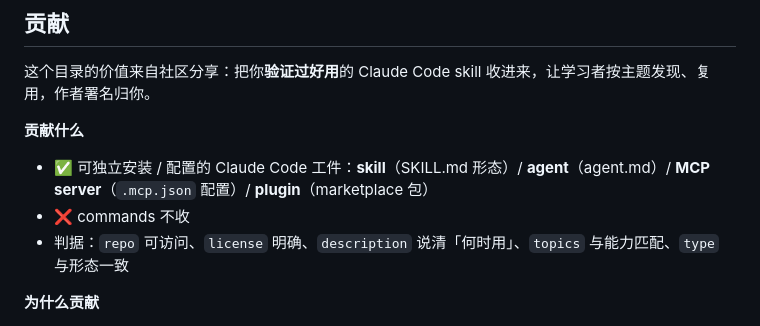
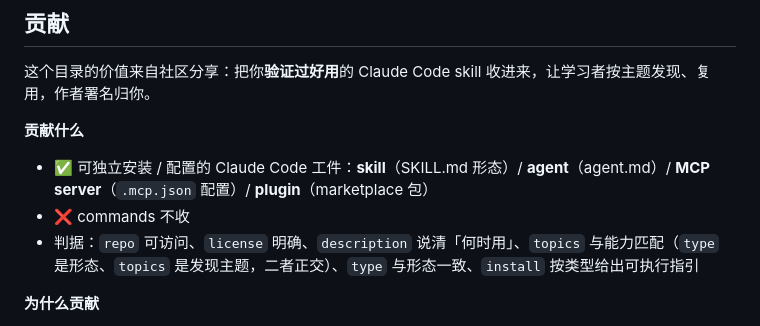
Before and after one commit to wangflyfly/Claude-Code-Assistant, a Markdown page: README.md, the part around the change. Drawn GitHub-style.

```diff
--- a/README.md
+++ b/README.md
@@ -164,7 +164,7 @@ GitHub Pages 部署步骤（含 `gh` CLI）见 [`docs/github-pages-部署.md`](d
 **贡献什么**
 - ✅ 可独立安装 / 配置的 Claude Code 工件：**skill**（SKILL.md 形态）/ **agent**（agent.md）/ **MCP server**（`.mcp.json` 配置）/ **plugin**（marketplace 包）
 - ❌ commands 不收
-- 判据：`repo` 可访问、`license` 明确、`description` 说清「何时用」、`topics` 与能力匹配、`type` 与形态一致
+- 判据：`repo` 可访问、`license` 明确、`description` 说清「何时用」、`topics` 与能力匹配（`type` 是形态、`topics` 是发现主题，二者正交）、`type` 与形态一致、`install` 按类型给出可执行指引
 
 **为什么贡献**
 - **被看见**：合入后自动进网页目录 + 课程「社区好 skill」快照，学习者按主题能找到你的 skill
```
Also changed, not shown: README-en.md (+1 -1 lines).
